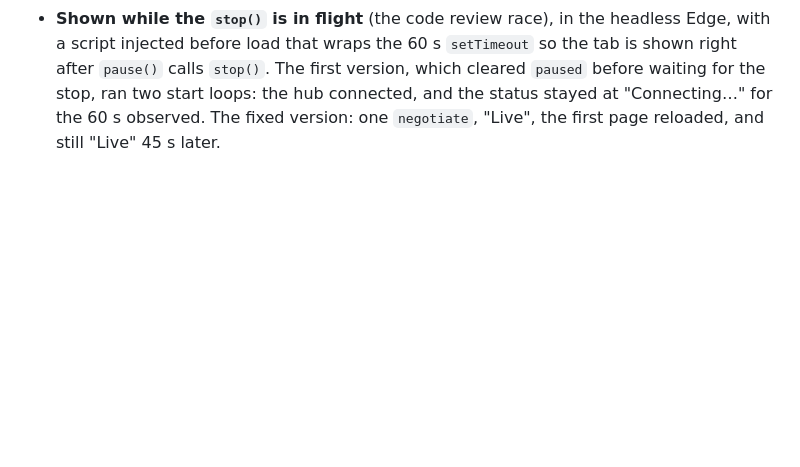
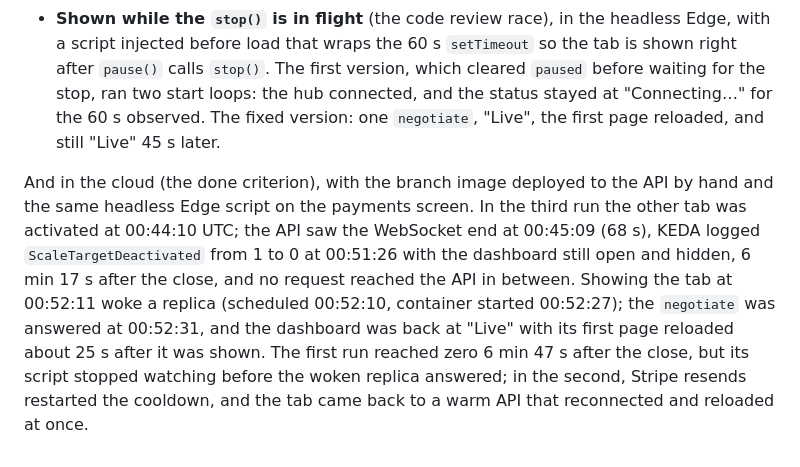
Before and after one commit to milsucruz/payment-webhook-processor, a Markdown page: docs/code/Dashboard.md, the part around the change. Rendered like a GitHub page; blank space fills up the shorter version.

Commit message:
docs: record task 5.9 cloud verification and session log
Co-Authored-By: Claude Opus 5.5 <noreply@anthropic.com>

```diff
--- a/docs/code/Dashboard.md
+++ b/docs/code/Dashboard.md
@@ -139,3 +139,5 @@ Task 5.9 checked the pause against compose in two ways:
 - **Real hidden tab.** A Node script (scratchpad, not versioned) started Edge headless with a temporary profile and the DevTools protocol, opened the payments screen in one tab and activated another tab with `Target.activateTarget`, which makes the dashboard `hidden` exactly as a user switching tabs does. The WebSocket closed 60.04 s after the switch and the status read "Paused"; activating the dashboard again opened a `negotiate`, a new WebSocket and a `GET /api/payments` within 0.1 s, back at "Live" with 50 rows; no console errors.
 - **Edge cases**, with `document.visibilityState` overridden in the page and `visibilitychange` dispatched by hand. Hidden for 5 s and shown: still "Live" 71 s later, with no reload. API stopped, tab hidden while "Reconnecting…": "Paused" 60 s later, and with the API started again no `negotiate` for 57 s (the reconnect would have tried twice), then shown: "Live" and the first page reloaded. While paused, the API container had no established connection on port 8080.
 - **Shown while the `stop()` is in flight** (the code review race), in the headless Edge, with a script injected before load that wraps the 60 s `setTimeout` so the tab is shown right after `pause()` calls `stop()`. The first version, which cleared `paused` before waiting for the stop, ran two start loops: the hub connected, and the status stayed at "Connecting…" for the 60 s observed. The fixed version: one `negotiate`, "Live", the first page reloaded, and still "Live" 45 s later.
+
+And in the cloud (the done criterion), with the branch image deployed to the API by hand and the same headless Edge script on the payments screen. In the third run the other tab was activated at 00:44:10 UTC; the API saw the WebSocket end at 00:45:09 (68 s), KEDA logged `ScaleTargetDeactivated` from 1 to 0 at 00:51:26 with the dashboard still open and hidden, 6 min 17 s after the close, and no request reached the API in between. Showing the tab at 00:52:11 woke a replica (scheduled 00:52:10, container started 00:52:27); the `negotiate` was answered at 00:52:31, and the dashboard was back at "Live" with its first page reloaded about 25 s after it was shown. The first run reached zero 6 min 47 s after the close, but its script stopped watching before the woken replica answered; in the second, Stripe resends restarted the cooldown, and the tab came back to a warm API that reconnected and reloaded at once.
```
Also changed, not shown: docs/architecture.md (+1 -1 lines), docs/tasks.md (+2 -1 lines).
